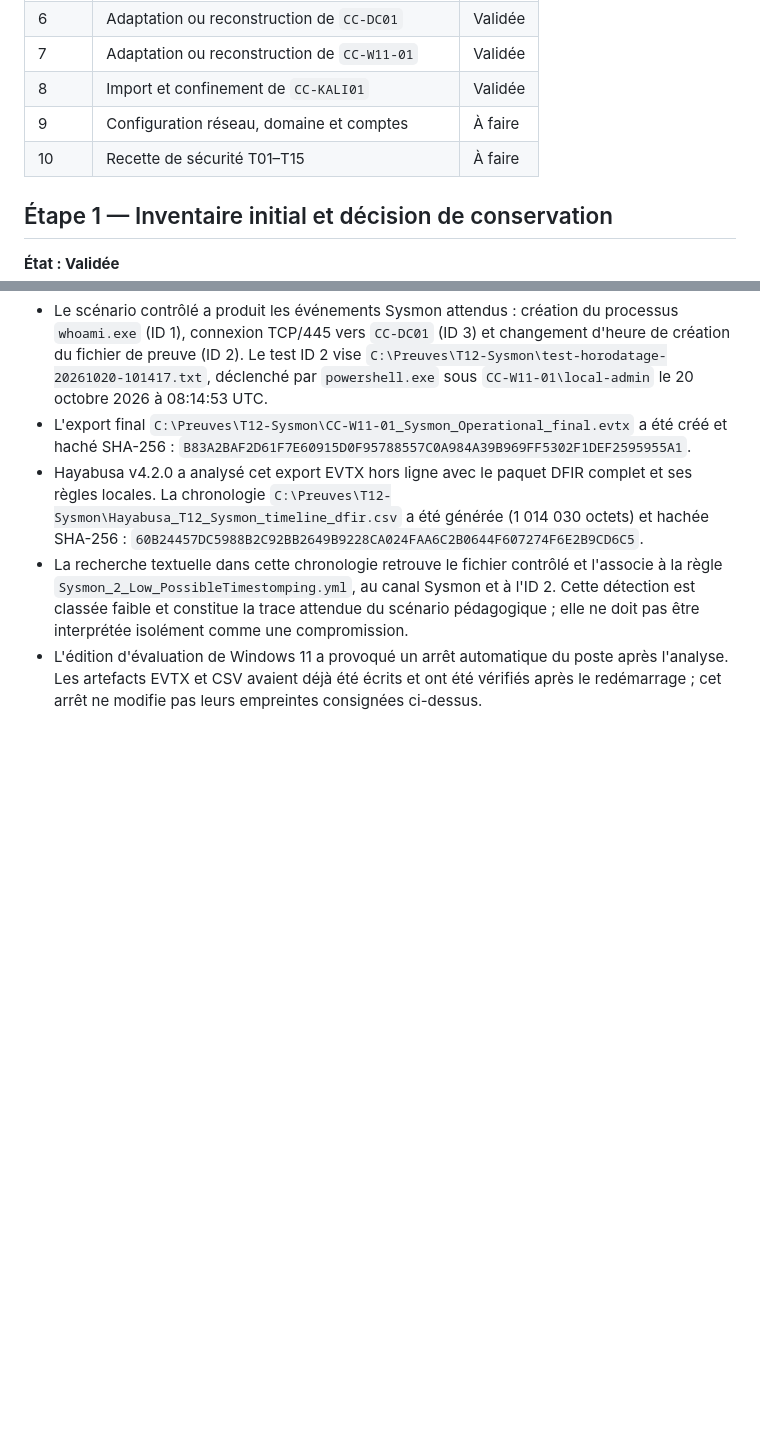
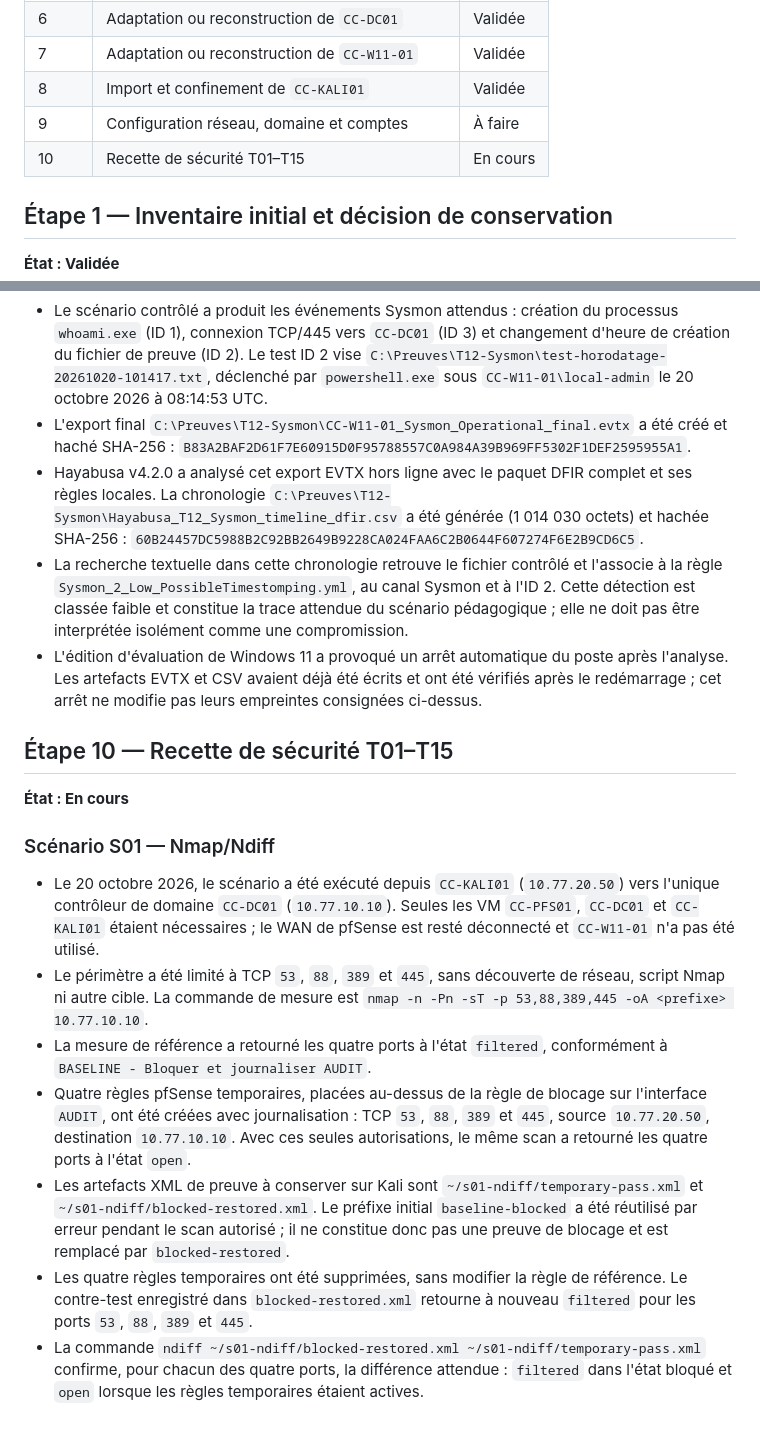
Before and after one commit to PISSARAW/Cybercorp, a Markdown page: docs/journal-deploiement.md, 2 parts joined by grey strips. GitHub-like rendering; blank space fills up the shorter version.

Commit message:
docs: journaliser le scénario S01 Nmap/Ndiff

```diff
--- a/docs/journal-deploiement.md
+++ b/docs/journal-deploiement.md
@@ -15,7 +15,7 @@ Ce journal conserve les étapes réalisées et validées avec l'utilisateur. Une
 | 7 | Adaptation ou reconstruction de `CC-W11-01` | Validée |
 | 8 | Import et confinement de `CC-KALI01` | Validée |
 | 9 | Configuration réseau, domaine et comptes | À faire |
-| 10 | Recette de sécurité T01–T15 | À faire |
+| 10 | Recette de sécurité T01–T15 | En cours |
 
 ## Étape 1 — Inventaire initial et décision de conservation
 
@@ -571,3 +571,17 @@ Captures et fichiers vérifiés le 13 octobre 2026 :
 - Hayabusa v4.2.0 a analysé cet export EVTX hors ligne avec le paquet DFIR complet et ses règles locales. La chronologie `C:\Preuves\T12-Sysmon\Hayabusa_T12_Sysmon_timeline_dfir.csv` a été générée (1 014 030 octets) et hachée SHA-256 : `60B24457DC5988B2C92BB2649B9228CA024FAA6C2B0644F607274F6E2B9CD6C5`.
 - La recherche textuelle dans cette chronologie retrouve le fichier contrôlé et l'associe à la règle `Sysmon_2_Low_PossibleTimestomping.yml`, au canal Sysmon et à l'ID 2. Cette détection est classée faible et constitue la trace attendue du scénario pédagogique ; elle ne doit pas être interprétée isolément comme une compromission.
 - L'édition d'évaluation de Windows 11 a provoqué un arrêt automatique du poste après l'analyse. Les artefacts EVTX et CSV avaient déjà été écrits et ont été vérifiés après le redémarrage ; cet arrêt ne modifie pas leurs empreintes consignées ci-dessus.
+
+## Étape 10 — Recette de sécurité T01–T15
+
+**État : En cours**
+
+### Scénario S01 — Nmap/Ndiff
+
+- Le 20 octobre 2026, le scénario a été exécuté depuis `CC-KALI01` (`10.77.20.50`) vers l'unique contrôleur de domaine `CC-DC01` (`10.77.10.10`). Seules les VM `CC-PFS01`, `CC-DC01` et `CC-KALI01` étaient nécessaires ; le WAN de pfSense est resté déconnecté et `CC-W11-01` n'a pas été utilisé.
+- Le périmètre a été limité à TCP `53`, `88`, `389` et `445`, sans découverte de réseau, script Nmap ni autre cible. La commande de mesure est `nmap -n -Pn -sT -p 53,88,389,445 -oA <prefixe> 10.77.10.10`.
+- La mesure de référence a retourné les quatre ports à l'état `filtered`, conformément à `BASELINE - Bloquer et journaliser AUDIT`.
+- Quatre règles pfSense temporaires, placées au-dessus de la règle de blocage sur l'interface `AUDIT`, ont été créées avec journalisation : TCP `53`, `88`, `389` et `445`, source `10.77.20.50`, destination `10.77.10.10`. Avec ces seules autorisations, le même scan a retourné les quatre ports à l'état `open`.
+- Les artefacts XML de preuve à conserver sur Kali sont `~/s01-ndiff/temporary-pass.xml` et `~/s01-ndiff/blocked-restored.xml`. Le préfixe initial `baseline-blocked` a été réutilisé par erreur pendant le scan autorisé ; il ne constitue donc pas une preuve de blocage et est remplacé par `blocked-restored`.
+- Les quatre règles temporaires ont été supprimées, sans modifier la règle de référence. Le contre-test enregistré dans `blocked-restored.xml` retourne à nouveau `filtered` pour les ports `53`, `88`, `389` et `445`.
+- La commande `ndiff ~/s01-ndiff/blocked-restored.xml ~/s01-ndiff/temporary-pass.xml` confirme, pour chacun des quatre ports, la différence attendue : `filtered` dans l'état bloqué et `open` lorsque les règles temporaires étaient actives.
```
